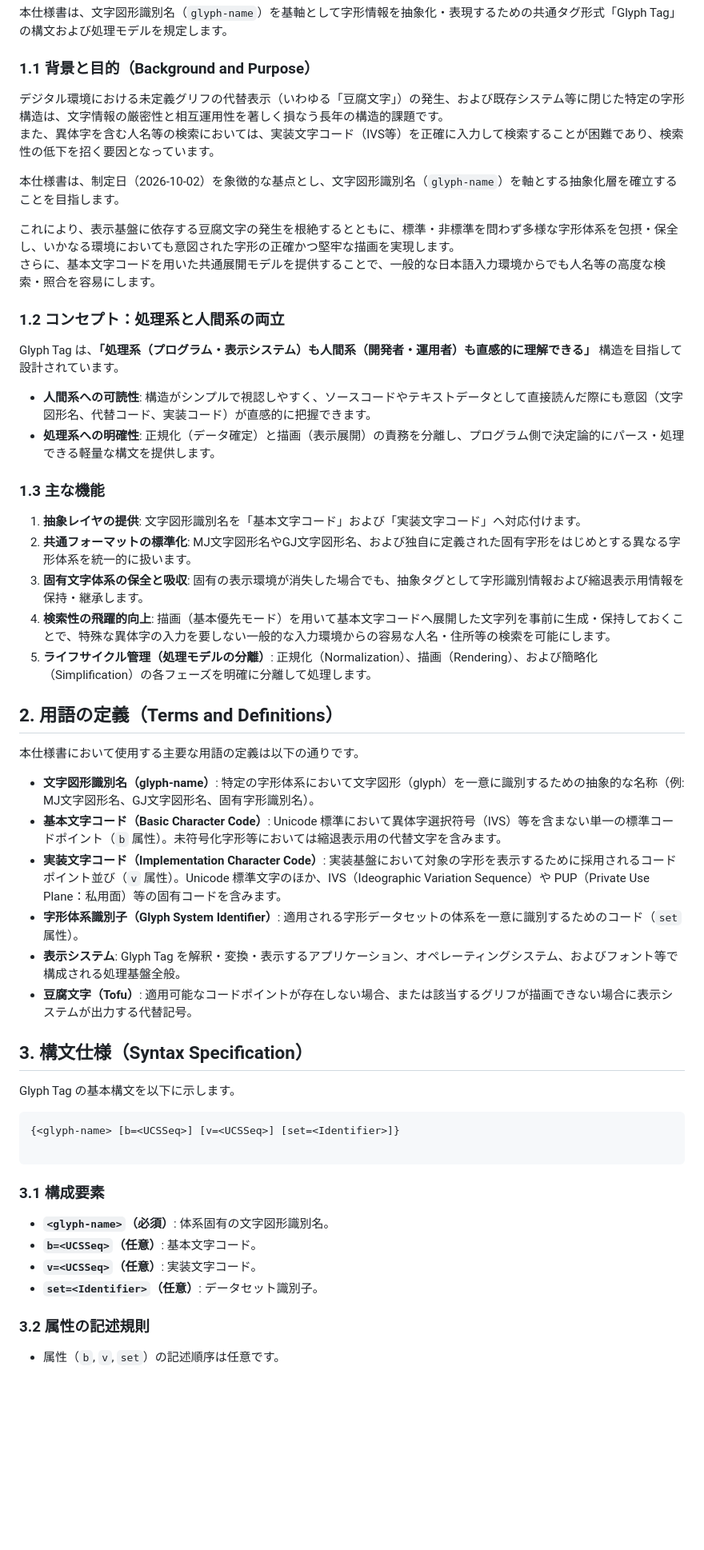
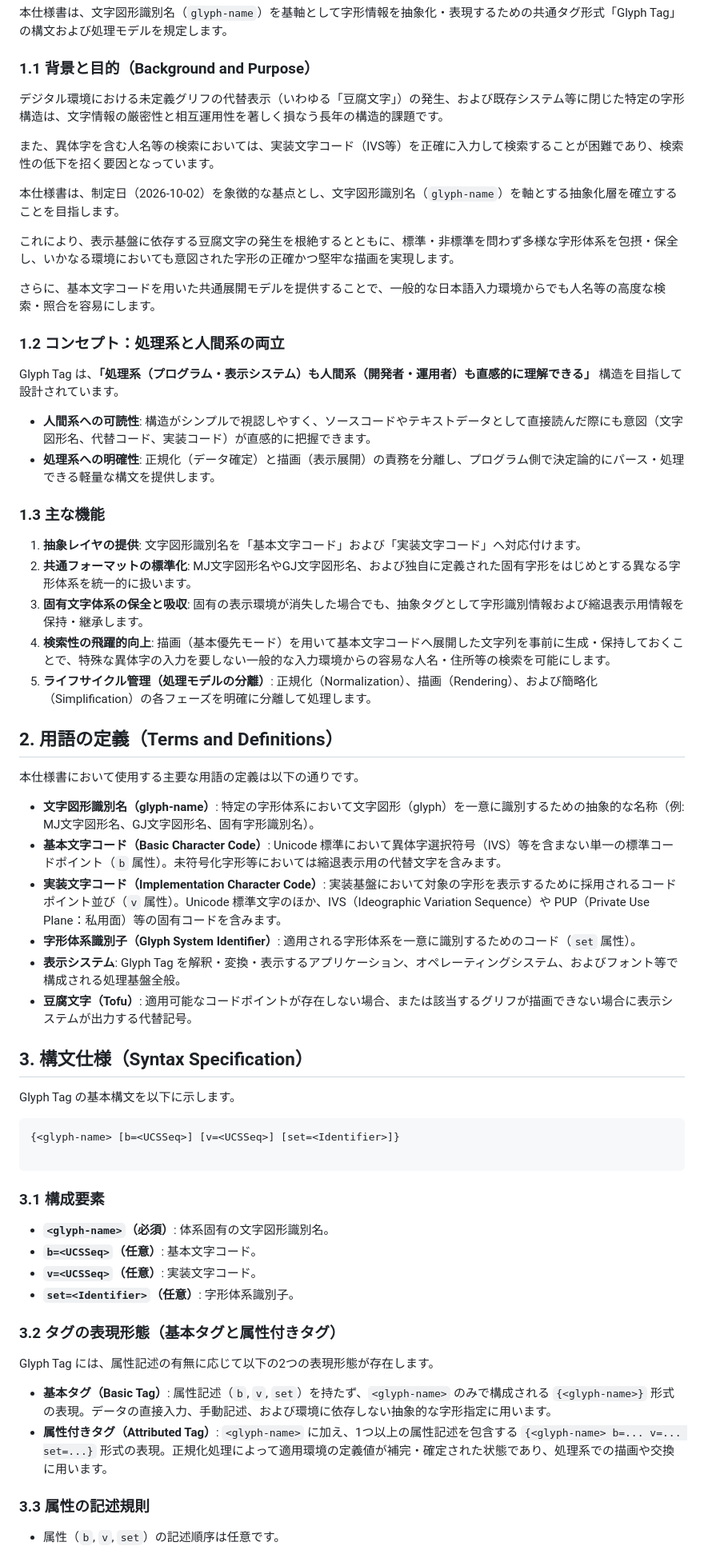
Before and after one commit to jp-rad/tofurengo, a Markdown page: GLYPH-TAG-SPECS.ja.md, the part around one of its changes. Shown at 80% size. GitHub-like rendering; blank space fills up the shorter version.

```diff
--- a/GLYPH-TAG-SPECS.ja.md
+++ b/GLYPH-TAG-SPECS.ja.md
@@ -8,28 +8,31 @@
 本仕様書は、文字図形識別名（`glyph-name`）を基軸として字形情報を抽象化・表現するための共通タグ形式「Glyph Tag」の構文および処理モデルを規定します。
 
 ### 1.1 背景と目的（Background and Purpose）
+
 デジタル環境における未定義グリフの代替表示（いわゆる「豆腐文字」）の発生、および既存システム等に閉じた特定の字形構造は、文字情報の厳密性と相互運用性を著しく損なう長年の構造的課題です。
+
 また、異体字を含む人名等の検索においては、実装文字コード（IVS等）を正確に入力して検索することが困難であり、検索性の低下を招く要因となっています。
 
 本仕様書は、制定日（2026-10-02）を象徴的な基点とし、文字図形識別名（`glyph-name`）を軸とする抽象化層を確立することを目指します。
 
 これにより、表示基盤に依存する豆腐文字の発生を根絶するとともに、標準・非標準を問わず多様な字形体系を包摂・保全し、いかなる環境においても意図された字形の正確かつ堅牢な描画を実現します。
+
 さらに、基本文字コードを用いた共通展開モデルを提供することで、一般的な日本語入力環境からでも人名等の高度な検索・照合を容易にします。
 
 ### 1.2 コンセプト：処理系と人間系の両立
+
 Glyph Tag は、**「処理系（プログラム・表示システム）も人間系（開発者・運用者）も直感的に理解できる」** 構造を目指して設計されています。
 
 * **人間系への可読性**: 構造がシンプルで視認しやすく、ソースコードやテキストデータとして直接読んだ際にも意図（文字図形名、代替コード、実装コード）が直感的に把握できます。
 * **処理系への明確性**: 正規化（データ確定）と描画（表示展開）の責務を分離し、プログラム側で決定論的にパース・処理できる軽量な構文を提供します。
 
 ### 1.3 主な機能
+
 1. **抽象レイヤの提供**: 文字図形識別名を「基本文字コード」および「実装文字コード」へ対応付けます。
 2. **共通フォーマットの標準化**: MJ文字図形名やGJ文字図形名、および独自に定義された固有字形をはじめとする異なる字形体系を統一的に扱います。
 3. **固有文字体系の保全と吸収**: 固有の表示環境が消失した場合でも、抽象タグとして字形識別情報および縮退表示用情報を保持・継承します。
 4. **検索性の飛躍的向上**: 描画（基本優先モード）を用いて基本文字コードへ展開した文字列を事前に生成・保持しておくことで、特殊な異体字の入力を要しない一般的な入力環境からの容易な人名・住所等の検索を可能にします。
 5. **ライフサイクル管理（処理モデルの分離）**: 正規化（Normalization）、描画（Rendering）、および簡略化（Simplification）の各フェーズを明確に分離して処理します。
-
-
 
 ## 2. 用語の定義（Terms and Definitions）
 
@@ -38,11 +41,9 @@ Glyph Tag は、**「処理系（プログラム・表示システム）も人
 * **文字図形識別名（glyph-name）**: 特定の字形体系において文字図形（glyph）を一意に識別するための抽象的な名称（例: MJ文字図形名、GJ文字図形名、固有字形識別名）。
 * **基本文字コード（Basic Character Code）**: Unicode 標準において異体字選択符号（IVS）等を含まない単一の標準コードポイント（`b` 属性）。未符号化字形等においては縮退表示用の代替文字を含みます。
 * **実装文字コード（Implementation Character Code）**: 実装基盤において対象の字形を表示するために採用されるコードポイント並び（`v` 属性）。Unicode 標準文字のほか、IVS（Ideographic Variation Sequence）や PUP（Private Use Plane：私用面）等の固有コードを含みます。
-* **字形体系識別子（Glyph System Identifier）**: 適用される字形データセットの体系を一意に識別するためのコード（`set` 属性）。
+* **字形体系識別子（Glyph System Identifier）**: 適用される字形体系を一意に識別するためのコード（`set` 属性）。
 * **表示システム**: Glyph Tag を解釈・変換・表示するアプリケーション、オペレーティングシステム、およびフォント等で構成される処理基盤全般。
 * **豆腐文字（Tofu）**: 適用可能なコードポイントが存在しない場合、または該当するグリフが描画できない場合に表示システムが出力する代替記号。
-
-
 
 ## 3. 構文仕様（Syntax Specification）
 
@@ -58,8 +59,15 @@ Glyph Tag の基本構文を以下に示します。
 * **`<glyph-name>`（必須）**: 体系固有の文字図形識別名。
 * **`b=<UCSSeq>`（任意）**: 基本文字コード。
 * **`v=<UCSSeq>`（任意）**: 実装文字コード。
-* **`set=<Identifier>`（任意）**: データセット識別子。
+* **`set=<Identifier>`（任意）**: 字形体系識別子。
 
-### 3.2 属性の記述規則
+### 3.2 タグの表現形態（基本タグと属性付きタグ）
+
+Glyph Tag には、属性記述の有無に応じて以下の2つの表現形態が存在します。
+
+* **基本タグ（Basic Tag）**: 属性記述（`b`, `v`, `set`）を持たず、`<glyph-name>` のみで構成される `{<glyph-name>}` 形式の表現。データの直接入力、手動記述、および環境に依存しない抽象的な字形指定に用います。
+* **属性付きタグ（Attributed Tag）**: `<glyph-name>` に加え、1つ以上の属性記述を包含する `{<glyph-name> b=... v=... set=...}` 形式の表現。正規化処理によって適用環境の定義値が補完・確定された状態であり、処理系での描画や交換に用います。
+
+### 3.3 属性の記述規則
 
 * 属性（`b`, `v`, `set`）の記述順序は任意です。
```
Also changed, not shown: other parts of GLYPH-TAG-SPECS.ja.md (+74 -70 lines).
